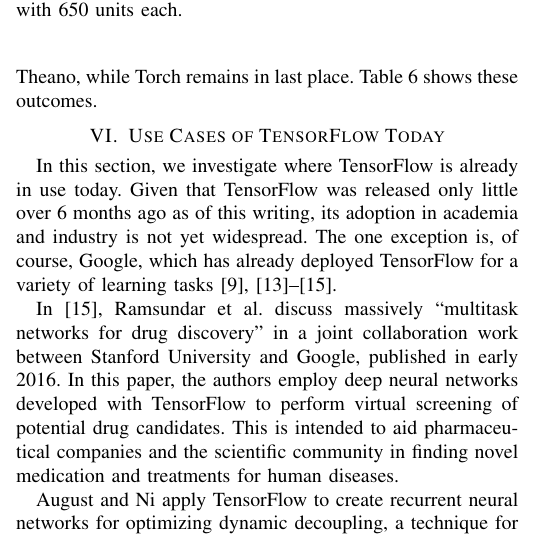
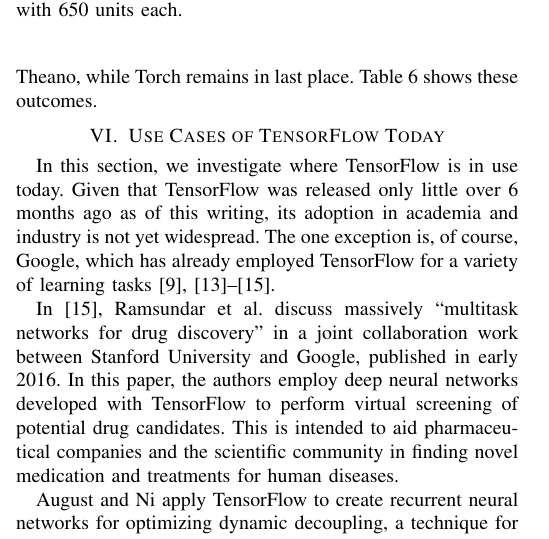
Before and after one commit to peter-can-write/tensorflow-paper, a LaTeX paper (paper.tex, which reads sections/section6.tex): part of one column of page 6 of 8, cut so that both start at the same text. Compiled offline with pdfLaTeX.

Commit message:
Polished up section 6

```diff
--- a/sections/section6.tex
+++ b/sections/section6.tex
@@ -1,9 +1,9 @@
 \section{Use Cases of TensorFlow Today}\label{sec:uses}
 
-In this section, we investigate where TensorFlow is already in use today. Given
-that TensorFlow was released only little over 6 months ago as of this writing,
-its adoption in academia and industry is not yet widespread. The one exception
-is, of course, Google, which has already deployed TensorFlow for a variety of
+In this section, we investigate where TensorFlow is in use today. Given that
+TensorFlow was released only little over 6 months ago as of this writing, its
+adoption in academia and industry is not yet widespread. The one exception is,
+of course, Google, which has already employed TensorFlow for a variety of
 learning tasks \cite{phones, emails, drugs, inception}.
 
 In \cite{drugs}, Ramsundar et al. discuss massively ``multitask networks for
```
